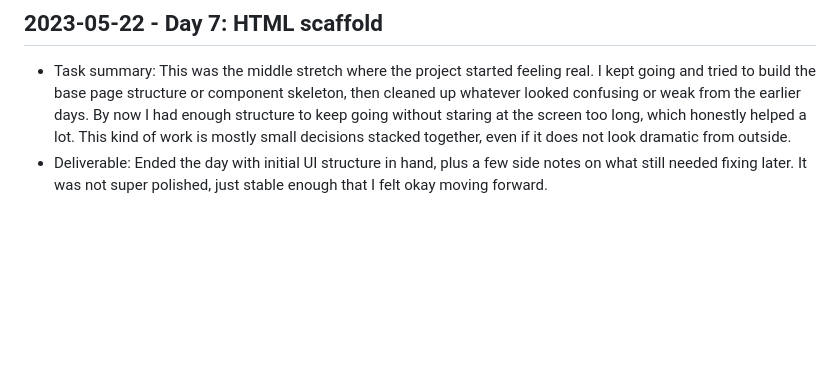
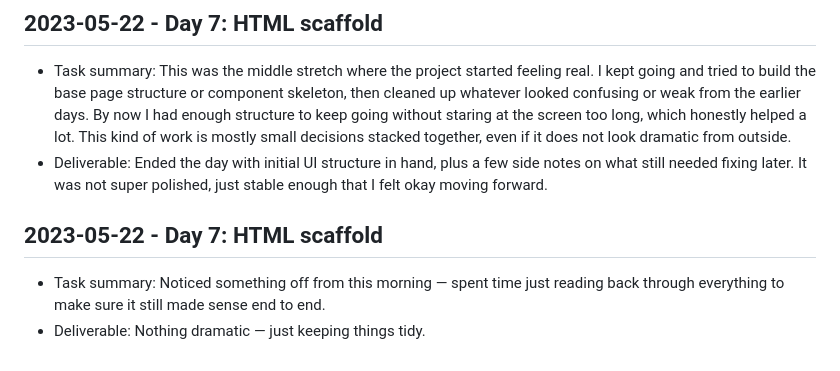
Before and after one commit to harshitpaunikar1/nocode-logistics-form-builder, a Markdown page: .github/project-buildup-history.md, the part around the change. Rendered like a GitHub page; blank space fills up the shorter version.

Commit message:
Day 7: HTML scaffold
Project: No-Code Logistics Form Builder
Category: product_case_study / generic
Date: 2023-05-22

Task:
Noticed something off from this morning — spent time just reading back
through everything to make sure it still made sense end to end.

Deliverable:
Nothing dramatic — just keeping things tidy.

```diff
--- a/.github/project-buildup-history.md
+++ b/.github/project-buildup-history.md
@@ -44,3 +44,7 @@
 
 - Task summary: This was the middle stretch where the project started feeling real. I kept going and tried to build the base page structure or component skeleton, then cleaned up whatever looked confusing or weak from the earlier days. By now I had enough structure to keep going without staring at the screen too long, which honestly helped a lot. This kind of work is mostly small decisions stacked together, even if it does not look dramatic from outside.
 - Deliverable: Ended the day with initial UI structure in hand, plus a few side notes on what still needed fixing later. It was not super polished, just stable enough that I felt okay moving forward.
+## 2023-05-22 - Day 7: HTML scaffold
+
+- Task summary: Noticed something off from this morning — spent time just reading back through everything to make sure it still made sense end to end.
+- Deliverable: Nothing dramatic — just keeping things tidy.
```
